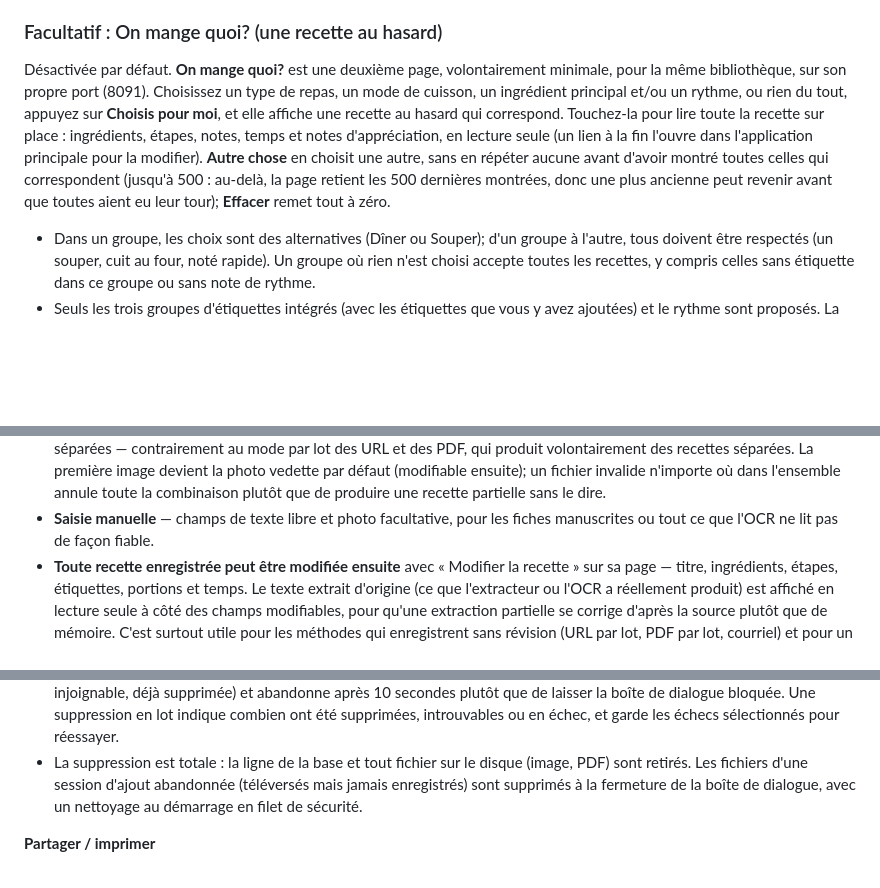
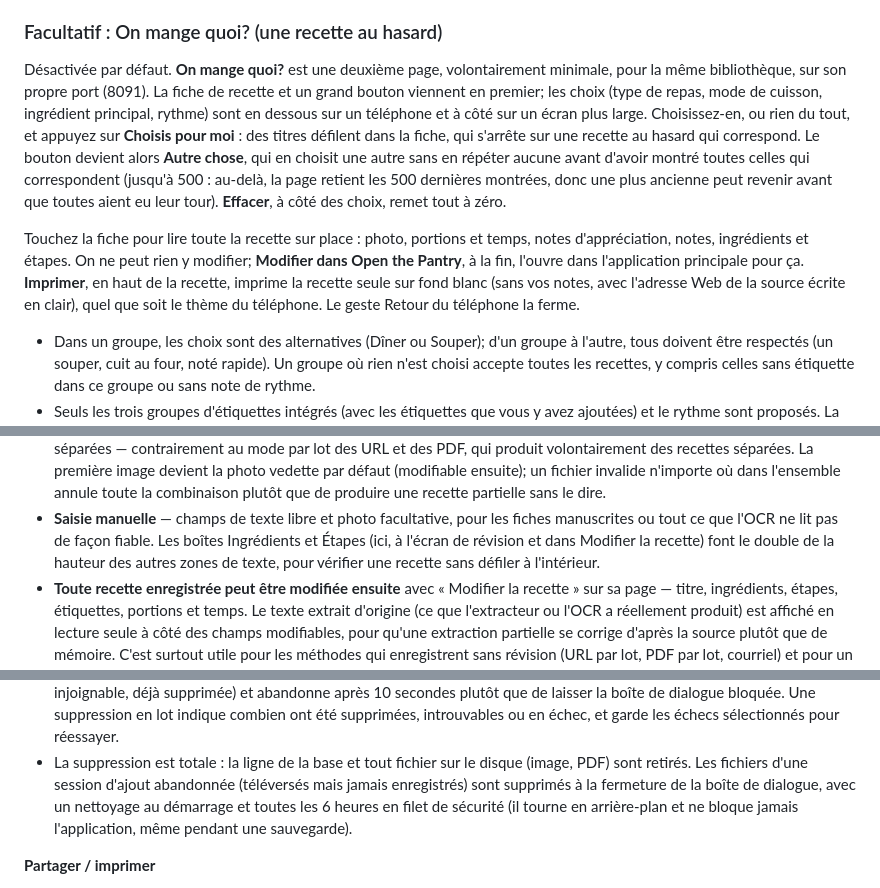
Before and after one commit to djerodek/open-the-pantry, a Markdown page: README.fr.md, 3 parts joined by grey strips. Rendered like a GitHub page; blank space fills up the shorter version.

```diff
--- a/README.fr.md
+++ b/README.fr.md
@@ -266,16 +266,24 @@ Garde-fous et remarques :
 ### Facultatif : On mange quoi? (une recette au hasard)
 
 Désactivée par défaut. **On mange quoi?** est une deuxième page, volontairement
-minimale, pour la même bibliothèque, sur son propre port (8091). Choisissez un
-type de repas, un mode de cuisson, un ingrédient principal et/ou un rythme, ou
-rien du tout, appuyez sur **Choisis pour moi**, et elle affiche une recette au
-hasard qui correspond. Touchez-la pour lire toute la recette sur place :
-ingrédients, étapes, notes, temps et notes d'appréciation, en lecture seule
-(un lien à la fin l'ouvre dans l'application principale pour la modifier).
-**Autre chose** en choisit une autre, sans en répéter aucune avant
-d'avoir montré toutes celles qui correspondent (jusqu'à 500 : au-delà, la page
-retient les 500 dernières montrées, donc une plus ancienne peut revenir avant
-que toutes aient eu leur tour); **Effacer** remet tout à zéro.
+minimale, pour la même bibliothèque, sur son propre port (8091). La fiche de
+recette et un grand bouton viennent en premier; les choix (type de repas, mode
+de cuisson, ingrédient principal, rythme) sont en dessous sur un téléphone et
+à côté sur un écran plus large. Choisissez-en, ou rien du tout, et appuyez sur
+**Choisis pour moi** : des titres défilent dans la fiche, qui s'arrête sur une
+recette au hasard qui correspond. Le bouton devient alors **Autre chose**, qui
+en choisit une autre sans en répéter aucune avant d'avoir montré toutes celles
+qui correspondent (jusqu'à 500 : au-delà, la page retient les 500 dernières
+montrées, donc une plus ancienne peut revenir avant que toutes aient eu leur
+tour). **Effacer**, à côté des choix, remet tout à zéro.
+
+Touchez la fiche pour lire toute la recette sur place : photo, portions et
+temps, notes d'appréciation, notes, ingrédients et étapes. On ne peut rien y
+modifier; **Modifier dans Open the Pantry**, à la fin, l'ouvre dans
+l'application principale pour ça. **Imprimer**, en haut de la recette,
+imprime la recette seule sur fond blanc (sans vos notes, avec l'adresse Web
+de la source écrite en clair), quel que soit le thème du téléphone. Le geste
+Retour du téléphone la ferme.
 
 - Dans un groupe, les choix sont des alternatives (Dîner ou Souper); d'un
   groupe à l'autre, tous doivent être respectés (un souper, cuit au four,
@@ -396,6 +404,9 @@ ouvert la page>:8090`.
   recette partielle sans le dire.
 - **Saisie manuelle** — champs de texte libre et photo facultative, pour
   les fiches manuscrites ou tout ce que l'OCR ne lit pas de façon fiable.
+  Les boîtes Ingrédients et Étapes (ici, à l'écran de révision et dans
+  Modifier la recette) font le double de la hauteur des autres zones de
+  texte, pour vérifier une recette sans défiler à l'intérieur.
 - **Toute recette enregistrée peut être modifiée ensuite** avec « Modifier
   la recette » sur sa page — titre, ingrédients, étapes, étiquettes,
   portions et temps. Le texte extrait d'origine (ce que l'extracteur ou
@@ -767,8 +778,9 @@ ouvert la page>:8090`.
 - La suppression est totale : la ligne de la base et tout fichier sur le
   disque (image, PDF) sont retirés. Les fichiers d'une session d'ajout
   abandonnée (téléversés mais jamais enregistrés) sont supprimés à la
-  fermeture de la boîte de dialogue, avec un nettoyage au démarrage en
-  filet de sécurité.
+  fermeture de la boîte de dialogue, avec un nettoyage au démarrage et
+  toutes les 6 heures en filet de sécurité (il tourne en arrière-plan et ne
+  bloque jamais l'application, même pendant une sauvegarde).
 
 **Partager / imprimer**
 - Un seul gabarit HTML sert à la vue d'impression de l'application, à un
```
Also changed, not shown: DOCKERHUB.md (+3 -2 lines), README.md (+22 -9 lines).
